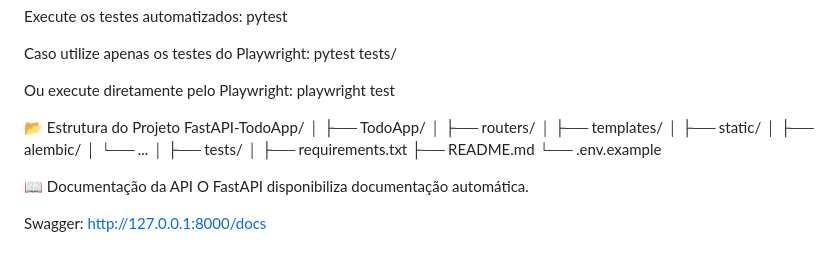
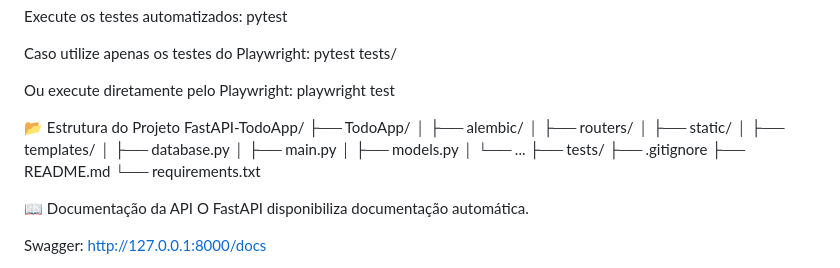
Before and after one commit to PedroXP-8/FastAPI-TodoApp, a Markdown page: README.md, the part around the change. Rendered like a GitHub page.

Commit message:
fix: readme.md structure 2
Updated project structure and testing instructions in README.

```diff
--- a/README.md
+++ b/README.md
@@ -71,21 +71,23 @@ pytest tests/
 Ou execute diretamente pelo Playwright:
 playwright test
 
+
 📂 Estrutura do Projeto
 FastAPI-TodoApp/
-│
 ├── TodoApp/
+│   ├── alembic/
 │   ├── routers/
+│   ├── static/
 │   ├── templates/
-│   ├── static/
-│   ├── alembic/
+│   ├── database.py
+│   ├── main.py
+│   ├── models.py
 │   └── ...
-│
 ├── tests/
-│
-├── requirements.txt
+├── .gitignore
 ├── README.md
-└── .env.example
+└── requirements.txt
+
 
 📖 Documentação da API
 O FastAPI disponibiliza documentação automática.
```
